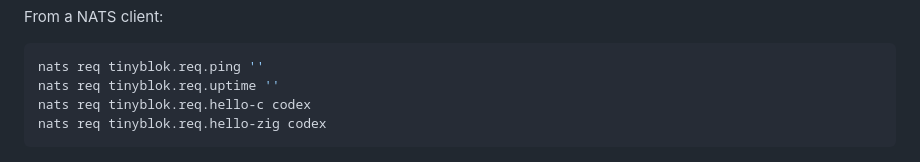
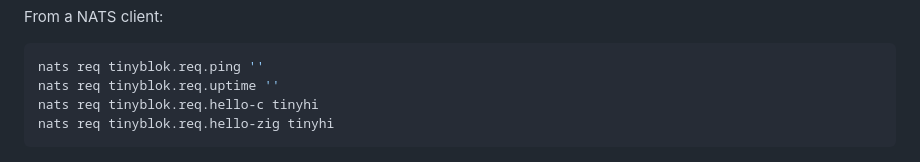
Before and after one commit to lexvicacom/tinyblok, a Markdown page: README.md, the part around the change. Rendered like a GitHub page.

````diff
--- a/README.md
+++ b/README.md
@@ -123,8 +123,8 @@ From a NATS client:
 ```sh
 nats req tinyblok.req.ping ''
 nats req tinyblok.req.uptime ''
-nats req tinyblok.req.hello-c codex
-nats req tinyblok.req.hello-zig codex
+nats req tinyblok.req.hello-c tinyhi
+nats req tinyblok.req.hello-zig tinyhi
 ```
 
 <img width="1145" height="630" alt="NATS request/reply ping example" src="./docs/pong.png" />
````
